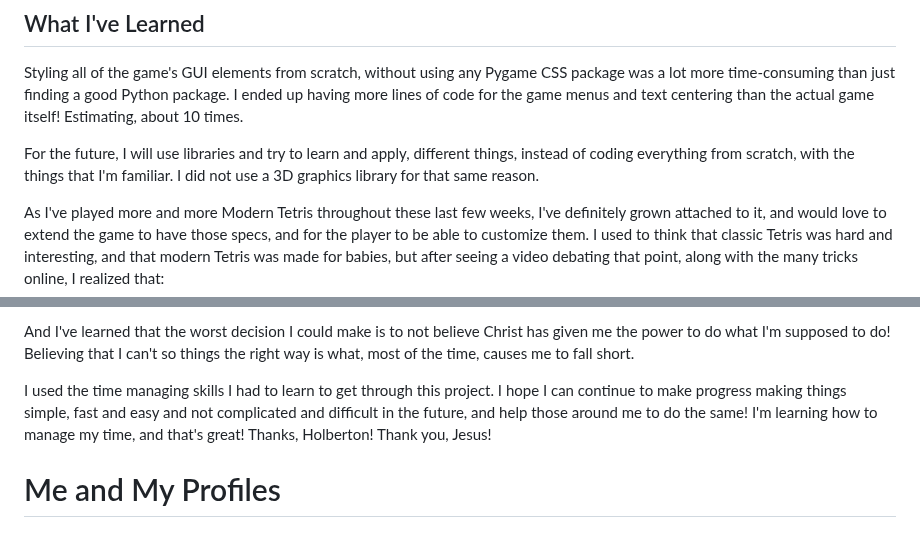
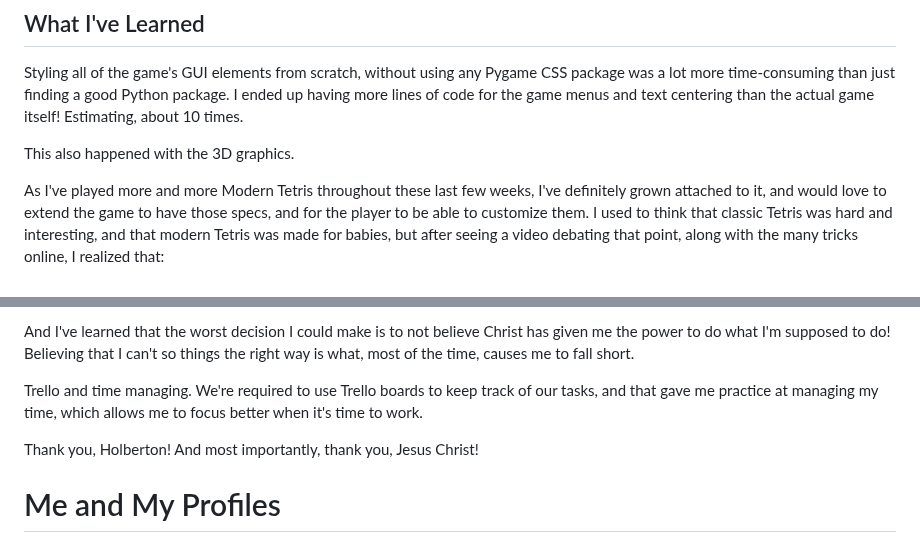
Before and after one commit to GABETROLL/Tetris3D, a Markdown page: docs/blog.md, 2 parts joined by grey strips. Rendered like a GitHub page.

Commit message:
Make blog less personal

```diff
--- a/docs/blog.md
+++ b/docs/blog.md
@@ -89,7 +89,7 @@ This finally merged the ``documented`` and ``3d`` branches with ``master``, with
 ## What I've Learned
 Styling all of the game's GUI elements from scratch, without using any Pygame CSS package was a lot more time-consuming than just finding a good Python package. I ended up having more lines of code for the game menus and text centering than the actual game itself! Estimating, about 10 times.
 
-For the future, I will use libraries and try to learn and apply, different things, instead of coding everything from scratch, with the things that I'm familiar. I did not use a 3D graphics library for that same reason.
+This also happened with the 3D graphics.
 
 As I've played more and more Modern Tetris throughout these last few weeks, I've definitely grown attached to it, and would love to extend the game to have those specs, and for the player to be able to customize them. I used to think that classic Tetris was hard and interesting, and that modern Tetris was made for babies, but after seeing a video debating that point, along with the many tricks online, I realized that:
 - classic Tetris is like a marathon: you need endurance, perseverance, focus and skill
@@ -100,8 +100,9 @@ I learned that I'm stronger than I think. Together with JESUS CHRIST, my Lord an
 
 And I've learned that the worst decision I could make is to not believe Christ has given me the power to do what I'm supposed to do! Believing that I can't so things the right way is what, most of the time, causes me to fall short.
 
-I used the time managing skills I had to learn to get through this project. I hope I can continue to make progress making things simple, fast and easy and not complicated and difficult in the future, and help those around me to do the same! I'm learning how to manage my time, and that's great! Thanks, Holberton! Thank you, Jesus!
+Trello and time managing. We're required to use Trello boards to keep track of our tasks, and that gave me practice at managing my time, which allows me to focus better when it's time to work.
 
+Thank you, Holberton! And most importantly, thank you, Jesus Christ!
 # Me and My Profiles
 - Tetris3D's GitHub page: https://github.com/GABETROLL/Tetris3D
 - Tetris3D's landing page: https://gabetroll.github.io/Tetris3D/
```
